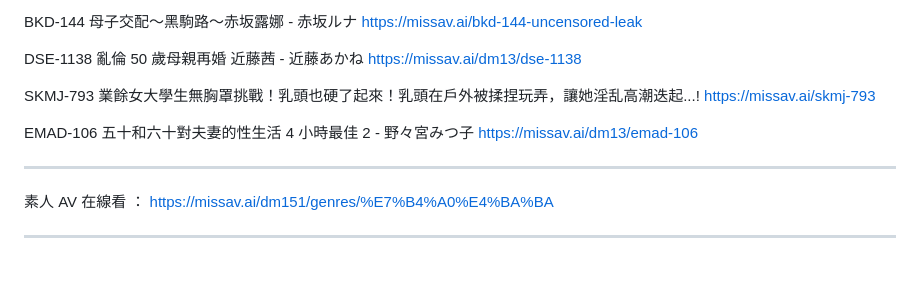
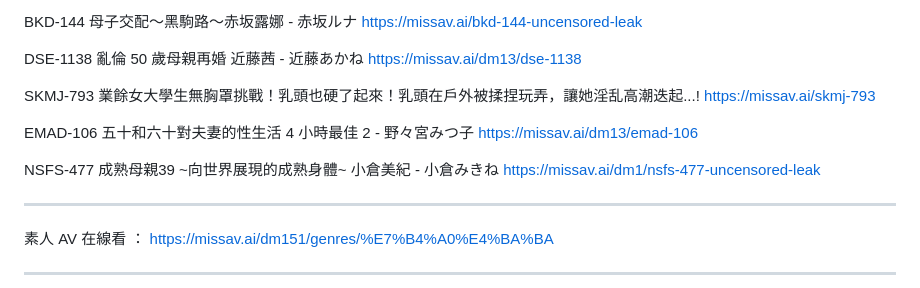
Before and after one commit to sangohai/unidoc-editor, a Markdown page: notes/Missav-list.md, the part around the change. Rendered like a GitHub page; blank space fills up the shorter version.

Commit message:
Update via UniDoc Editor

```diff
--- a/notes/Missav-list.md
+++ b/notes/Missav-list.md
@@ -660,6 +660,12 @@ EMAD-106 五十和六十對夫妻的性生活 4 小時最佳 2 - 野々宮みつ
 https://missav.ai/dm13/emad-106
 
 
+NSFS-477 成熟母親39 ~向世界展現的成熟身體~ 小倉美紀 - 小倉みきね
+https://missav.ai/dm1/nsfs-477-uncensored-leak
+
+
+
+
 ***
 
 素人 AV 在線看 ：
```
